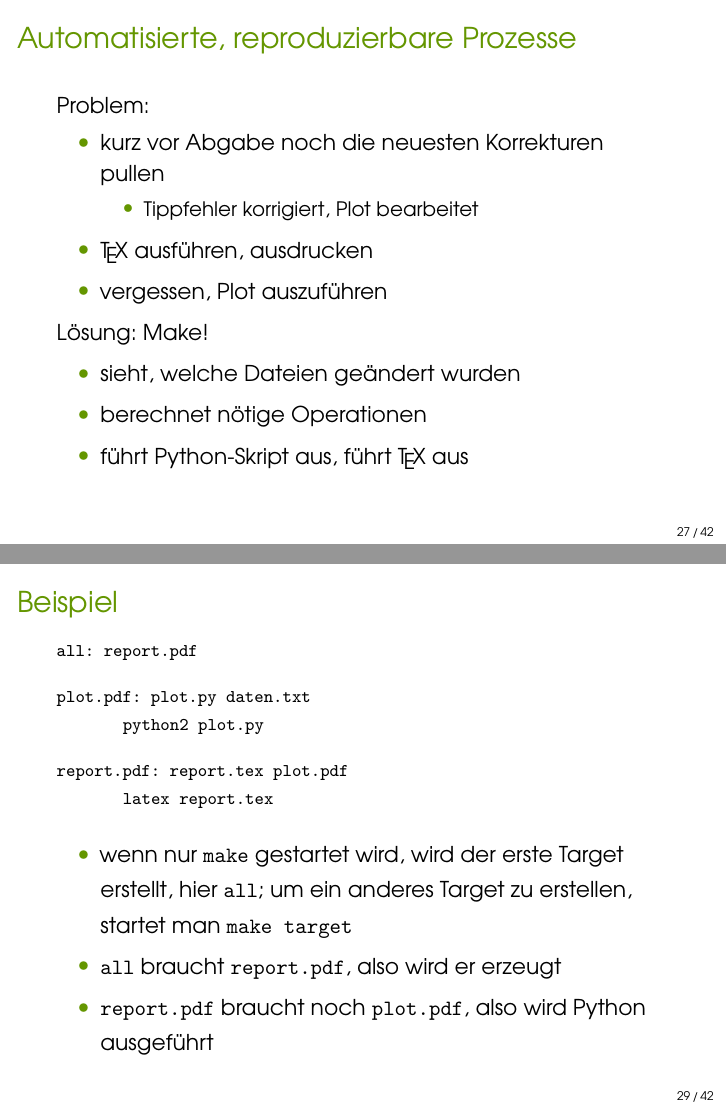
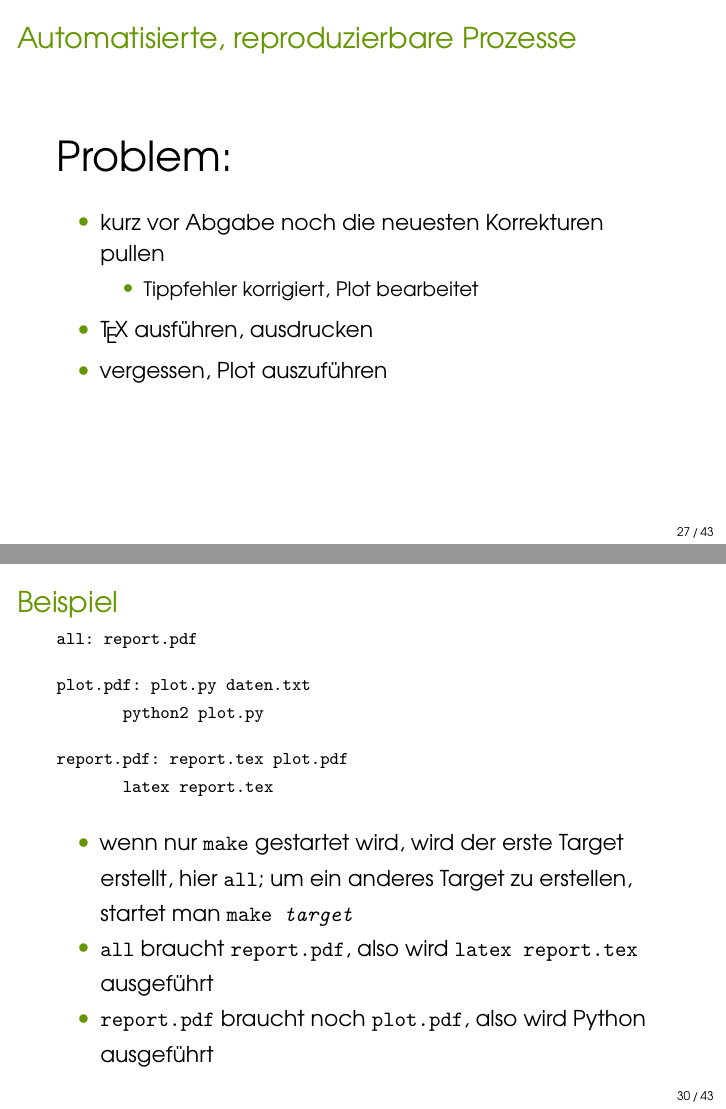
Before and after one commit to ibab/toolbox-workshop-2013, LaTeX slides (Slides/slides.tex, which reads Slides/content/make.tex): pages 27 and 29 of 42 before the commit and pages 27 and 30 of 43 after it, joined at a grey line. Compiled offline with XeLaTeX; a missing font is replaced by an installed copy or a similar font.

Commit message:
Add some changes

```diff
--- a/Slides/content/make.tex
+++ b/Slides/content/make.tex
@@ -16,7 +18,12 @@
     \item \TeX{} ausführen, ausdrucken
     \item vergessen, Plot auszuführen
   \end{itemize}
-  Lösung: Make!
+\end{frame}
+
+\begin{frame}{Automatisierte, reproduzierbare Prozesse}
+
+  {\huge Lösung: Make!}
+  \vspace{1em}
   \begin{itemize}
     \item sieht, welche Dateien geändert wurden
     \item berechnet nötige Operationen
@@ -43,7 +50,7 @@
   \end{description}
 \end{frame}
 
-\begin{frame}{Beispiel}
+\begin{frame}[shrink]{Beispiel}
   \texttt{\footnotesize
     all: report.pdf\\[0.3cm]
     plot.pdf: plot.py daten.txt\\
@@ -53,8 +60,8 @@
   }
 
   \begin{itemize}
-    \item wenn nur \texttt{make} gestartet wird, wird der erste Target erstellt, hier \texttt{all}; um ein anderes Target zu erstellen, startet man \texttt{make target}
-    \item \texttt{all} braucht \texttt{report.pdf}, also wird er erzeugt
+    \item wenn nur \texttt{make} gestartet wird, wird der erste Target erstellt, hier \texttt{all}; um ein anderes Target zu erstellen, startet man \texttt{make \textit{target}}
+    \item \texttt{all} braucht \texttt{report.pdf}, also wird \texttt{latex report.tex} ausgeführt
     \item \texttt{report.pdf} braucht noch \texttt{plot.pdf}, also wird Python ausgeführt
   \end{itemize}
 \end{frame}
```
Also changed, not shown: Slides/content/git.tex (+0 -1 lines), Slides/content/make.tex (4 more changed lines).
